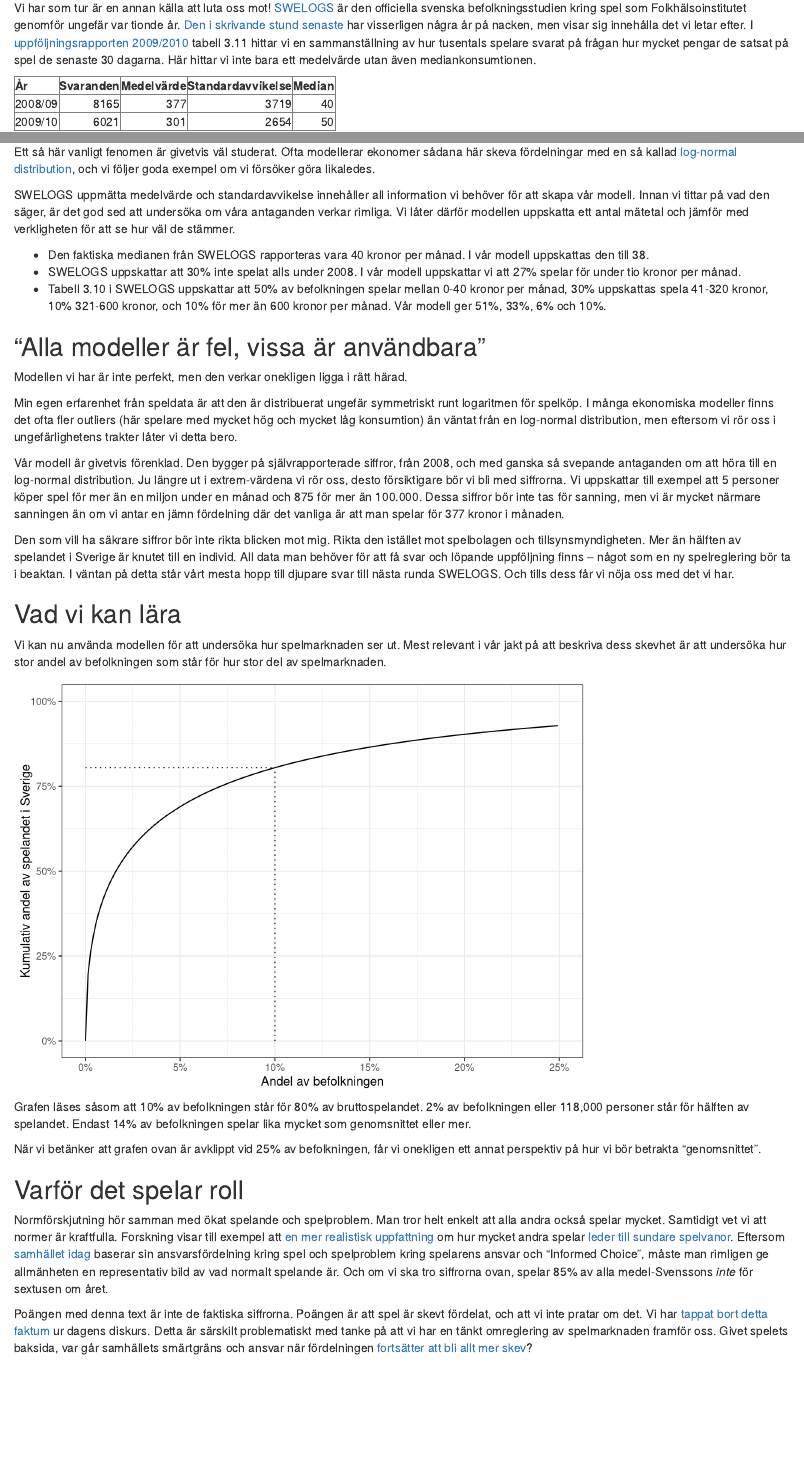
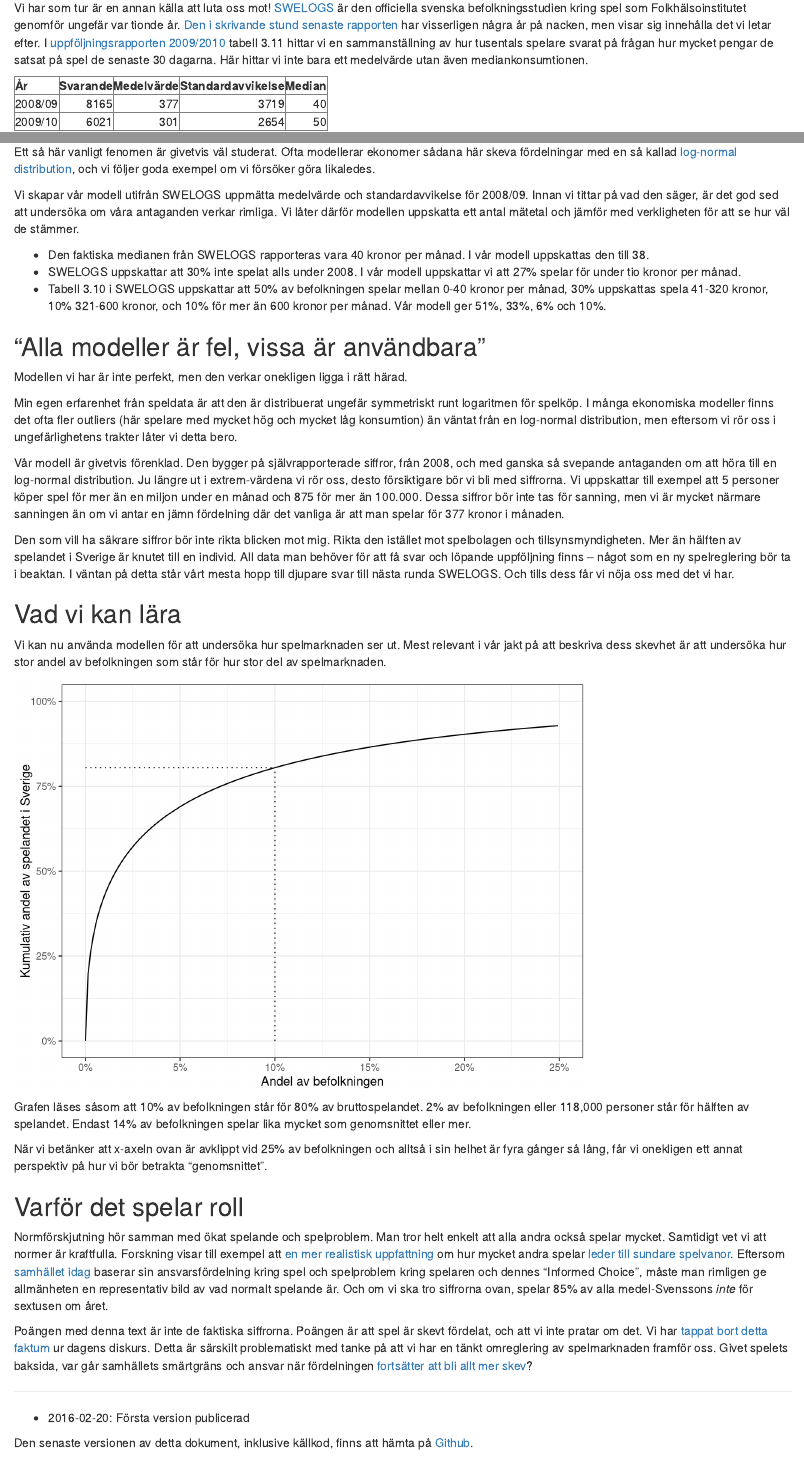
Before and after one commit to halhen/braindumps, an R Markdown document (Spelmarknaden/Spelmarknaden.Rmd): the page in a window 1100 px wide, from 590 px down, and a second part further down, joined at a grey line. Rendered offline with R 4.5, knitr and Pandoc, with nearby package versions.

Commit message:
Spelmarknaden: Korrigenrinar och tillagd permalänk

````diff
--- a/Spelmarknaden/Spelmarknaden.Rmd
+++ b/Spelmarknaden/Spelmarknaden.Rmd
@@ -34,11 +34,11 @@ Det Lotteriinspektionen dock saknar är individuella spelares information. Den s
 
 En ofta bättre siffra att tala om för en skev fördelning är *medianen*. Medianen är den siffra som delar befolkningen i två lika delar: den del som konsumerar lika mycket eller mindre och den del som konsumerar lika mycket eller mer. För att kunna räkna ut denna behöver man veta varje individs konsumtion, något som vi konstaterade att Lotteriinspektionen saknar.
 
-Vi har som tur är en annan källa att luta oss mot! [SWELOGS](http://www.folkhalsomyndigheten.se/amnesomraden/andts/spel/swelogs-befolkningsstudie/) är den officiella svenska befolkningsstudien kring spel som Folkhälsoinstitutet genomför ungefär var tionde år. [Den i skrivande stund senaste](http://www.folkhalsomyndigheten.se/publicerat-material/publikationer/Spel-om-pengar-och-spelproblem-i-Sverige-20082009-Huvudresultat-fran-SWELOGS-befolkningsstudie/) har visserligen några år på nacken, men visar sig innehålla det vi letar efter. I [uppföljningsrapporten 2009/2010](https://www.folkhalsomyndigheten.se/pagefiles/12792/R2012-04-Spel-om-pengar-och-spelproblem-i-Sverige-2009-2010.pdf) tabell 3.11 hittar vi en sammanställning av hur tusentals spelare svarat på frågan hur mycket pengar de satsat på spel de senaste 30 dagarna. Här hittar vi inte bara ett medelvärde utan även mediankonsumtionen.
+Vi har som tur är en annan källa att luta oss mot! [SWELOGS](http://www.folkhalsomyndigheten.se/amnesomraden/andts/spel/swelogs-befolkningsstudie/) är den officiella svenska befolkningsstudien kring spel som Folkhälsoinstitutet genomför ungefär var tionde år. [Den i skrivande stund senaste rapporten](http://www.folkhalsomyndigheten.se/publicerat-material/publikationer/Spel-om-pengar-och-spelproblem-i-Sverige-20082009-Huvudresultat-fran-SWELOGS-befolkningsstudie/) har visserligen några år på nacken, men visar sig innehålla det vi letar efter. I [uppföljningsrapporten 2009/2010](https://www.folkhalsomyndigheten.se/pagefiles/12792/R2012-04-Spel-om-pengar-och-spelproblem-i-Sverige-2009-2010.pdf) tabell 3.11 hittar vi en sammanställning av hur tusentals spelare svarat på frågan hur mycket pengar de satsat på spel de senaste 30 dagarna. Här hittar vi inte bara ett medelvärde utan även mediankonsumtionen.
 
 ```{r, echo=FALSE, results='asis'}
 swelogs <- data.frame(År=c("2008/09", "2009/10"),
-                       Svaranden=c(as.integer(8165), as.integer(6021)),
+                       Svarande=c(as.integer(8165), as.integer(6021)),
                        Medelvärde=c(as.integer(377), as.integer(301)),
                        Standardavvikelse=c(as.integer(3719), as.integer(2654)),
                        Median=c(as.integer(40), as.integer(50)))
@@ -68,7 +68,7 @@ sim.2008 <- exp(rnorm(population, mean=subset(swelogs, År=='2008/09')$log.mu, s
 sim.2009 <- exp(rnorm(population, mean=subset(swelogs, År=='2009/10')$log.mu, sd=subset(swelogs, År=='2009/10')$log.sigma))
 ```
 
-SWELOGS uppmätta medelvärde och standardavvikelse innehåller all information vi behöver för att skapa vår modell. Innan vi tittar på vad den säger, är det god sed att undersöka om våra antaganden verkar rimliga. Vi låter därför modellen uppskatta ett antal mätetal och jämför med verkligheten för att se hur väl de stämmer.
+Vi skapar vår modell utifrån SWELOGS uppmätta medelvärde och standardavvikelse för 2008/09. Innan vi tittar på vad den säger, är det god sed att undersöka om våra antaganden verkar rimliga. Vi låter därför modellen uppskatta ett antal mätetal och jämför med verkligheten för att se hur väl de stämmer.
 
  * Den faktiska medianen från SWELOGS rapporteras vara `r subset(swelogs, År == '2008/09')$Median` kronor per månad. I vår modell uppskattas den till `r signif(median(sim.2008), 2)`.
  * SWELOGS uppskattar att 30% inte spelat alls under 2008. I vår modell uppskattar vi att `r percent(sum(sim.2008 < 10)/length(sim.2008))` spelar för under tio kronor per månad.
@@ -112,12 +112,19 @@ ggplot(df.sim.2008[seq(1, nrow(df.sim.2008), 10000), ], aes(x=p.rank, y=p.cum.wa
 
 Grafen läses såsom att 10% av befolkningen står för `r percent(round(top.10.wager, 2))` av bruttospelandet. `r percent(signif(max(subset(df.sim.2008, p.cum.wager < 0.5)$p.rank), 2))` av befolkningen eller `r comma(signif(max(subset(df.sim.2008, p.cum.wager < 0.5)$p.rank) * nrow(df.sim.2008), 3))` personer står för hälften av spelandet. Endast `r percent(round(max(subset(df.sim.2008, wager > mean(df.sim.2008$wager))$p.rank), 2))` av befolkningen spelar lika mycket som genomsnittet eller mer.
 
-När vi betänker att grafen ovan är avklippt vid 25% av befolkningen, får vi onekligen ett annat perspektiv på hur vi bör betrakta "genomsnittet".
+När vi betänker att x-axeln ovan är avklippt vid 25% av befolkningen och alltså i sin helhet är fyra gånger så lång, får vi onekligen ett annat perspektiv på hur vi bör betrakta "genomsnittet".
 
 
 
 ## Varför det spelar roll
 
-Normförskjutning hör samman med ökat spelande och spelproblem. Man tror helt enkelt att alla andra också spelar mycket. Samtidigt vet vi att normer är kraftfulla. Forskning visar till exempel att [en mer realistisk uppfattning](http://www.ncbi.nlm.nih.gov/pubmed/26009785) om hur mycket andra spelar [leder till sundare spelvanor](http://www.tandfonline.com/doi/full/10.1080/07448481.2013.865626). Eftersom [samhället idag](http://www.bokus.com/bok/9789147114771/ansvar-och-marknader-vem-tar-ansvar-for-spelmarknadens-baksida/) baserar sin ansvarsfördelning kring spel och spelproblem kring spelarens ansvar och "Informed Choice", måste man rimligen ge allmänheten en representativ bild av vad normalt spelande är. Och om vi ska tro siffrorna ovan, spelar 85% av alla medel-Svenssons *inte* för sextusen om året.
+Normförskjutning hör samman med ökat spelande och spelproblem. Man tror helt enkelt att alla andra också spelar mycket. Samtidigt vet vi att normer är kraftfulla. Forskning visar till exempel att [en mer realistisk uppfattning](http://www.ncbi.nlm.nih.gov/pubmed/26009785) om hur mycket andra spelar [leder till sundare spelvanor](http://www.tandfonline.com/doi/full/10.1080/07448481.2013.865626). Eftersom [samhället idag](http://www.bokus.com/bok/9789147114771/ansvar-och-marknader-vem-tar-ansvar-for-spelmarknadens-baksida/) baserar sin ansvarsfördelning kring spel och spelproblem kring spelaren och dennes "Informed Choice", måste man rimligen ge allmänheten en representativ bild av vad normalt spelande är. Och om vi ska tro siffrorna ovan, spelar 85% av alla medel-Svenssons *inte* för sextusen om året.
 
 Poängen med denna text är inte de faktiska siffrorna. Poängen är att spel är skevt fördelat, och att vi inte pratar om det. Vi har [tappat bort detta faktum](http://data.riksdagen.se/dokument/GR02Kr278) ur dagens diskurs. Detta är särskilt problematiskt med tanke på att vi har en tänkt omreglering av spelmarknaden framför oss. Givet spelets baksida, var går samhällets smärtgräns och ansvar när fördelningen [fortsätter att bli allt mer skev](http://www.lotteriinspektionen.se/sv/Press/Nyheter/Farre-spelar/)?
+
+
+---
+
+ * 2016-02-20: Första version publicerad
+
+Den senaste versionen av detta dokument, inklusive källkod, finns att hämta på [Github](https://raw.githubusercontent.com/halhen/braindumps/master/Spelmarknaden/Spelmarknaden.Rmd).
````
Also changed, not shown: Spelmarknaden/Spelmarknaden.html (deleted), Spelmarknaden/Spelmarknaden.Rmd (2 more changed lines).
